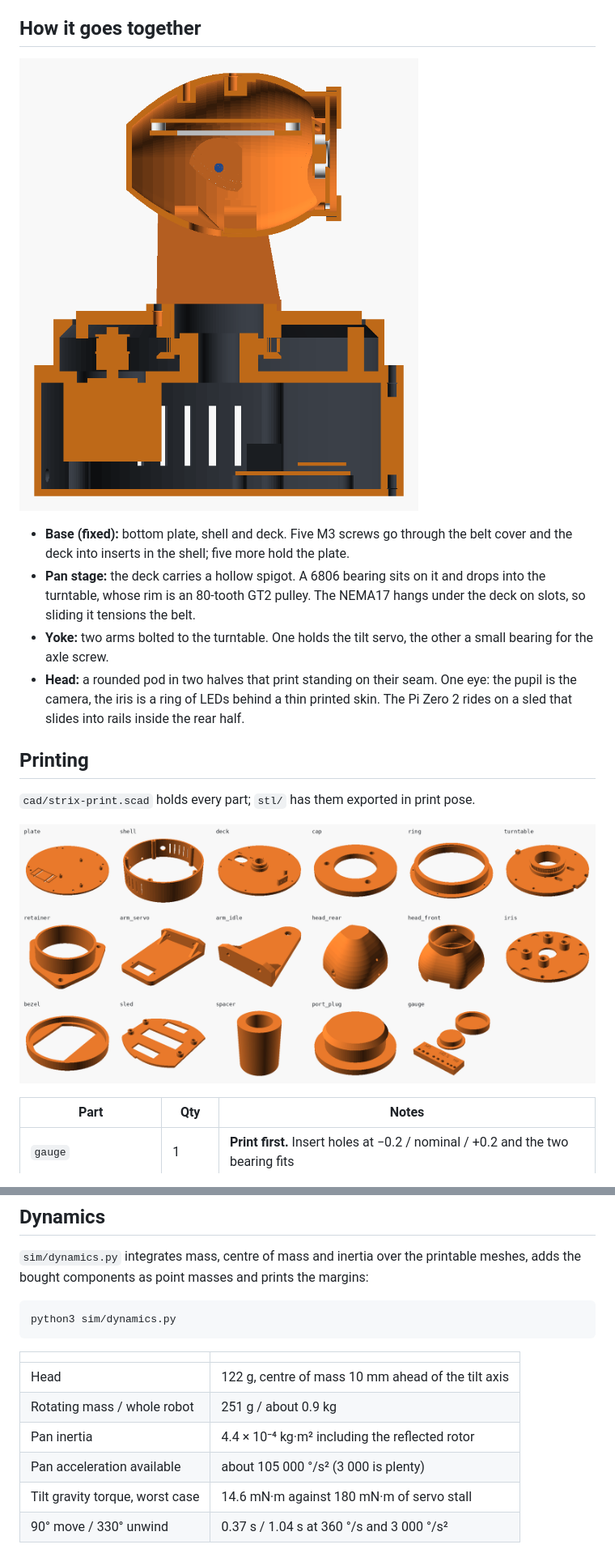
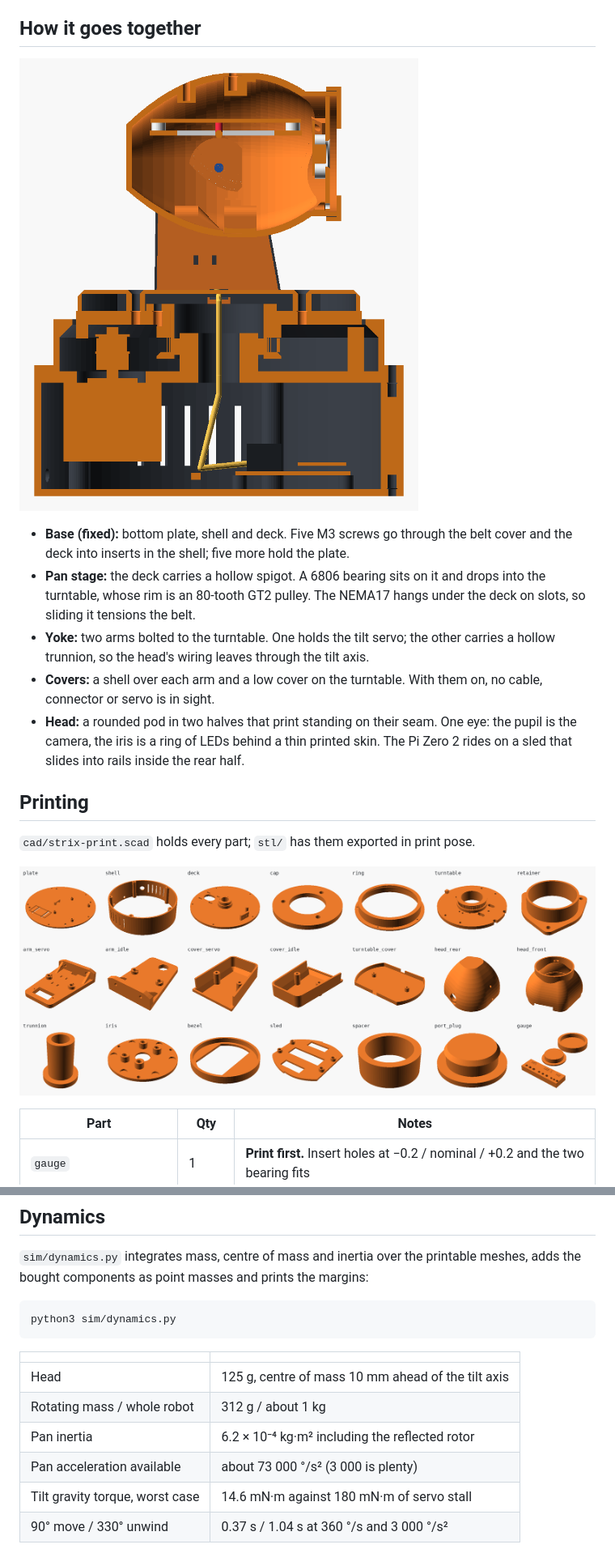
Before and after one commit to dobleuber/strix, a Markdown page: README.md, 2 parts joined by grey strips. Shown at 81% size. Rendered like a GitHub page; pictures changed too: docs/img/print-parts.png, docs/img/print-section.png.

```diff
--- a/README.md
+++ b/README.md
@@ -36,8 +36,10 @@ leaves room for a slip ring if continuous rotation is wanted later.
 - **Pan stage:** the deck carries a hollow spigot. A 6806 bearing sits on it and
   drops into the turntable, whose rim is an 80-tooth GT2 pulley. The NEMA17 hangs
   under the deck on slots, so sliding it tensions the belt.
-- **Yoke:** two arms bolted to the turntable. One holds the tilt servo, the other a
-  small bearing for the axle screw.
+- **Yoke:** two arms bolted to the turntable. One holds the tilt servo; the other
+  carries a hollow trunnion, so the head's wiring leaves through the tilt axis.
+- **Covers:** a shell over each arm and a low cover on the turntable. With them on,
+  no cable, connector or servo is in sight.
 - **Head:** a rounded pod in two halves that print standing on their seam. One eye:
   the pupil is the camera, the iris is a ring of LEDs behind a thin printed skin.
   The Pi Zero 2 rides on a sled that slides into rails inside the rear half.
@@ -231,10 +236,10 @@ python3 sim/dynamics.py
 
 | | |
 |---|---|
-| Head | 122 g, centre of mass 10 mm ahead of the tilt axis |
-| Rotating mass / whole robot | 251 g / about 0.9 kg |
-| Pan inertia | 4.4 × 10⁻⁴ kg·m² including the reflected rotor |
-| Pan acceleration available | about 105 000 °/s² (3 000 is plenty) |
+| Head | 125 g, centre of mass 10 mm ahead of the tilt axis |
+| Rotating mass / whole robot | 312 g / about 1 kg |
+| Pan inertia | 6.2 × 10⁻⁴ kg·m² including the reflected rotor |
+| Pan acceleration available | about 73 000 °/s² (3 000 is plenty) |
 | Tilt gravity torque, worst case | 14.6 mN·m against 180 mN·m of servo stall |
 | 90° move / 330° unwind | 0.37 s / 1.04 s at 360 °/s and 3 000 °/s² |
 
```
Also changed, not shown: other parts of README.md (+34 -29 lines), docs/img/print-assembly.png, docs/img/wiring.png, 12 other files.
